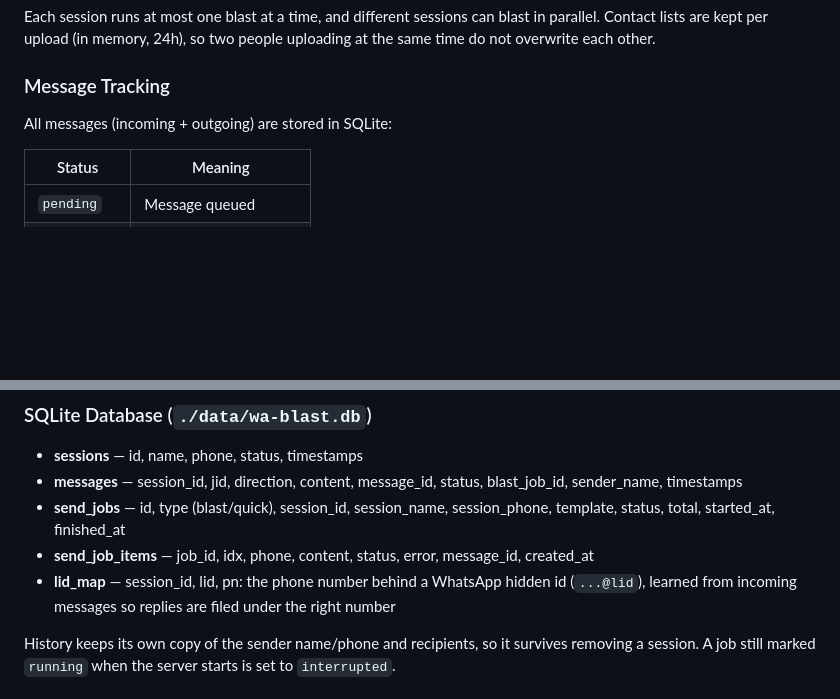
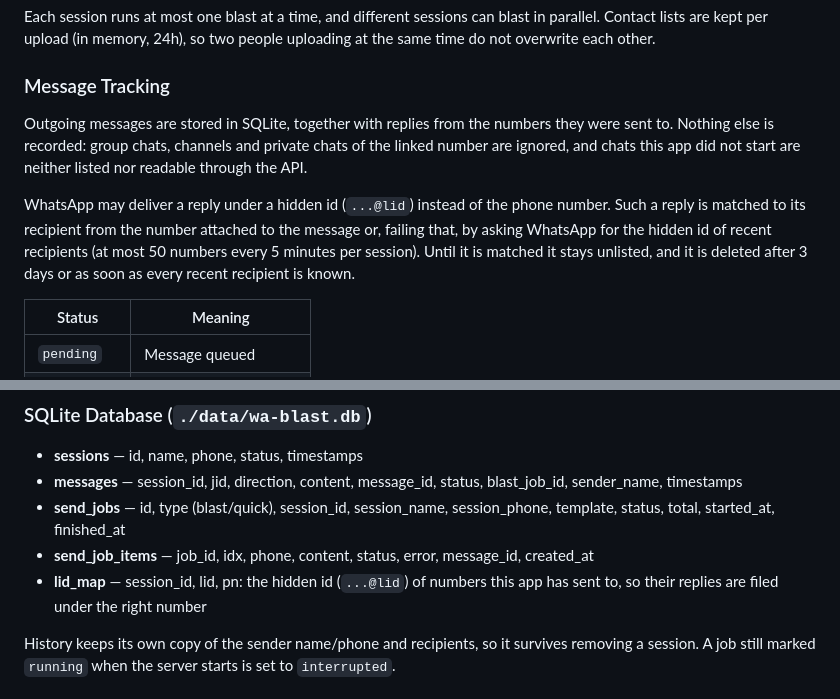
Before and after one commit to jellyfrostt/wa-blast, a Markdown page: README.md, 2 parts joined by grey strips. Rendered like a GitHub page; blank space fills up the shorter version.

Commit message:
docs: document which chats are recorded and how hidden ids are matched

```diff
--- a/README.md
+++ b/README.md
@@ -68,7 +68,9 @@ Each session runs at most one blast at a time, and different sessions can blast
 
 ### Message Tracking
 
-All messages (incoming + outgoing) are stored in SQLite:
+Outgoing messages are stored in SQLite, together with replies from the numbers they were sent to. Nothing else is recorded: group chats, channels and private chats of the linked number are ignored, and chats this app did not start are neither listed nor readable through the API.
+
+WhatsApp may deliver a reply under a hidden id (`...@lid`) instead of the phone number. Such a reply is matched to its recipient from the number attached to the message or, failing that, by asking WhatsApp for the hidden id of recent recipients (at most 50 numbers every 5 minutes per session). Until it is matched it stays unlisted, and it is deleted after 3 days or as soon as every recent recipient is known.
 
 | Status | Meaning |
 |--------|---------|
@@ -219,7 +221,7 @@ Add a volume for `/app/data` to persist the SQLite database between deployments.
 - **messages** — session_id, jid, direction, content, message_id, status, blast_job_id, sender_name, timestamps
 - **send_jobs** — id, type (blast/quick), session_id, session_name, session_phone, template, status, total, started_at, finished_at
 - **send_job_items** — job_id, idx, phone, content, status, error, message_id, created_at
-- **lid_map** — session_id, lid, pn: the phone number behind a WhatsApp hidden id (`...@lid`), learned from incoming messages so replies are filed under the right number
+- **lid_map** — session_id, lid, pn: the hidden id (`...@lid`) of numbers this app has sent to, so their replies are filed under the right number
 
 History keeps its own copy of the sender name/phone and recipients, so it survives removing a session. A job still marked `running` when the server starts is set to `interrupted`.
 
```
